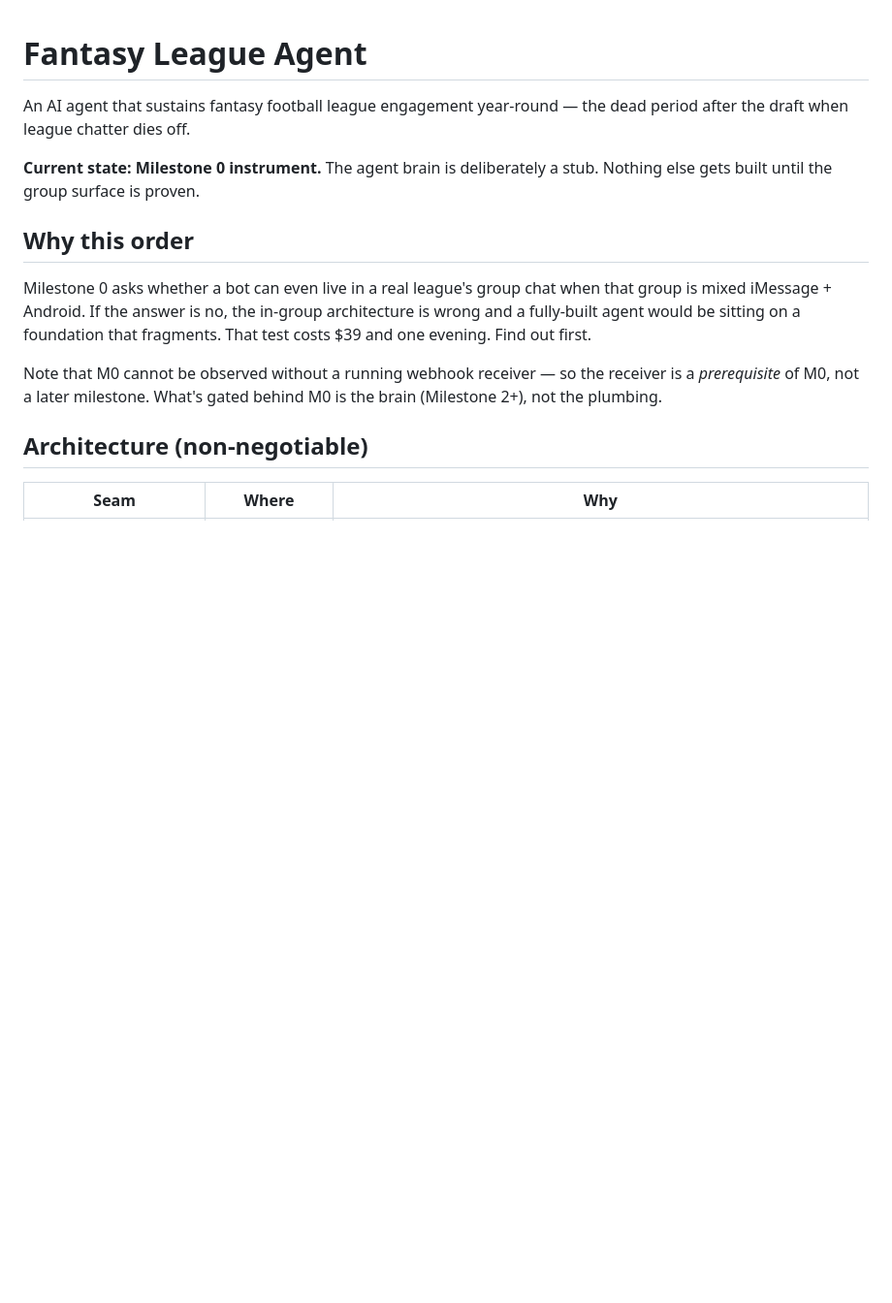
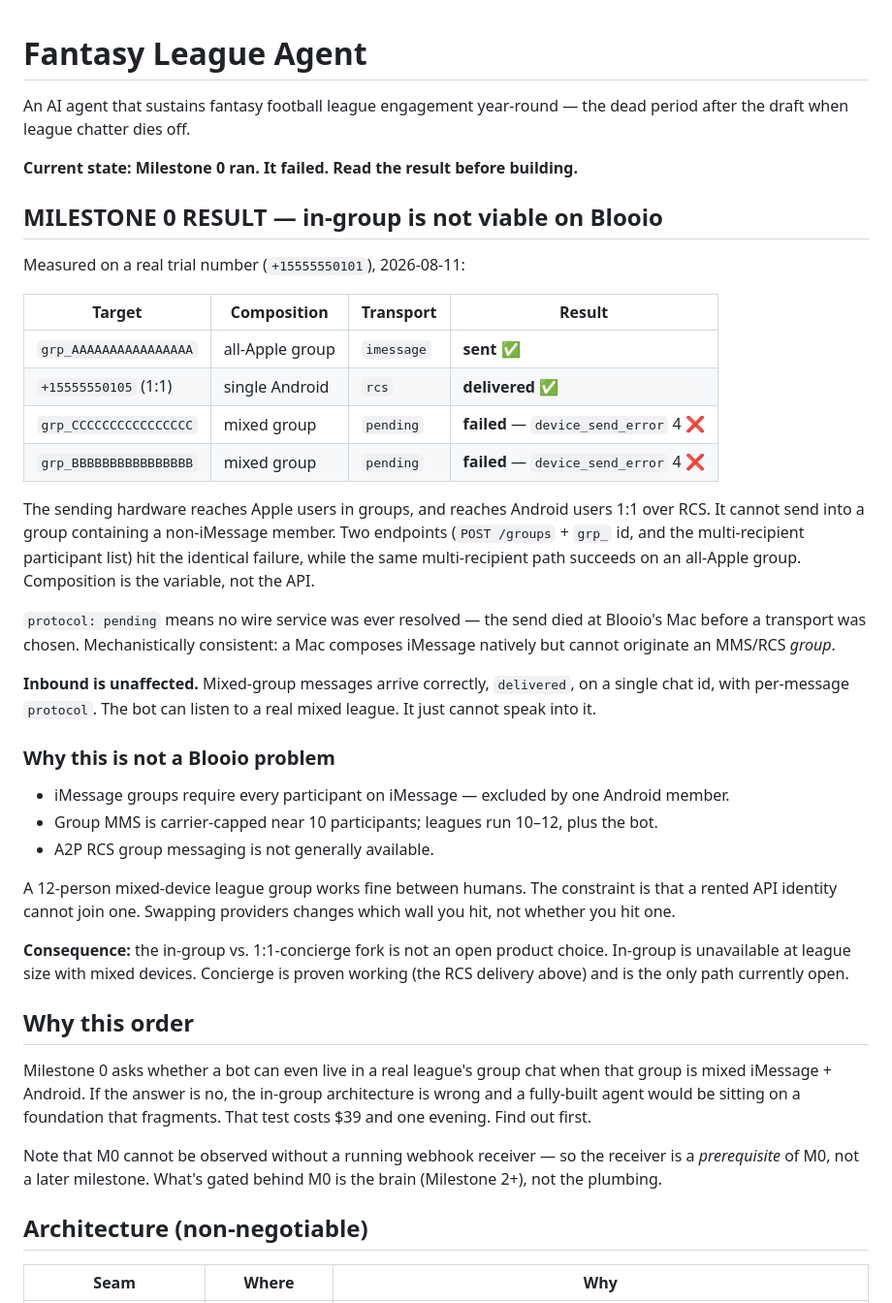
Before and after one commit to maker-sean/fantasy-football-agent, a Markdown page: README.md, the part around the change. Shown at 97% size. Drawn GitHub-style; blank space fills up the shorter version.

Commit message:
Record the Milestone 0 result: in-group is not viable on Blooio
Four measurements on a real trial number. All-Apple group sends succeed over
iMessage; 1:1 to an Android number is delivered over RCS; both mixed-device
groups fail with device_send_error 4 and protocol=pending, across two distinct
send endpoints.

The sending Mac can compose iMessage and can reach RCS 1:1, but cannot
originate a group containing a non-iMessage member. Inbound from mixed groups
is unaffected — the bot can listen to a real league, it just cannot speak.

This resolves the brief's open in-group vs concierge fork against in-group, and
not for Blooio-specific reasons: iMessage groups need all-Apple, group MMS caps
near 10 against 10-12 person leagues, and A2P RCS groups are unavailable.

Co-Authored-By: Claude <noreply@anthropic.com>

```diff
--- a/README.md
+++ b/README.md
@@ -3,8 +3,46 @@
 An AI agent that sustains fantasy football league engagement year-round — the
 dead period after the draft when league chatter dies off.
 
-**Current state: Milestone 0 instrument.** The agent brain is deliberately a
-stub. Nothing else gets built until the group surface is proven.
+**Current state: Milestone 0 ran. It failed. Read the result before building.**
+
+## MILESTONE 0 RESULT — in-group is not viable on Blooio
+
+Measured on a real trial number (`+15555550101`), 2026-08-11:
+
+| Target | Composition | Transport | Result |
+|---|---|---|---|
+| `grp_AAAAAAAAAAAAAAAA` | all-Apple group | `imessage` | **sent** ✅ |
+| `+15555550105` (1:1) | single Android | `rcs` | **delivered** ✅ |
+| `grp_CCCCCCCCCCCCCCCC` | mixed group | `pending` | **failed** — `device_send_error` 4 ❌ |
+| `grp_BBBBBBBBBBBBBBBB` | mixed group | `pending` | **failed** — `device_send_error` 4 ❌ |
+
+The sending hardware reaches Apple users in groups, and reaches Android users
+1:1 over RCS. It cannot send into a group containing a non-iMessage member.
+Two endpoints (`POST /groups` + `grp_` id, and the multi-recipient participant
+list) hit the identical failure, while the same multi-recipient path succeeds
+on an all-Apple group. Composition is the variable, not the API.
+
+`protocol: pending` means no wire service was ever resolved — the send died at
+Blooio's Mac before a transport was chosen. Mechanistically consistent: a Mac
+composes iMessage natively but cannot originate an MMS/RCS *group*.
+
+**Inbound is unaffected.** Mixed-group messages arrive correctly, `delivered`,
+on a single chat id, with per-message `protocol`. The bot can listen to a real
+mixed league. It just cannot speak into it.
+
+### Why this is not a Blooio problem
+
+- iMessage groups require every participant on iMessage — excluded by one Android member.
+- Group MMS is carrier-capped near 10 participants; leagues run 10–12, plus the bot.
+- A2P RCS group messaging is not generally available.
+
+A 12-person mixed-device league group works fine between humans. The constraint
+is that a rented API identity cannot join one. Swapping providers changes which
+wall you hit, not whether you hit one.
+
+**Consequence:** the in-group vs. 1:1-concierge fork is not an open product
+choice. In-group is unavailable at league size with mixed devices. Concierge is
+proven working (the RCS delivery above) and is the only path currently open.
 
 ## Why this order
 
```
